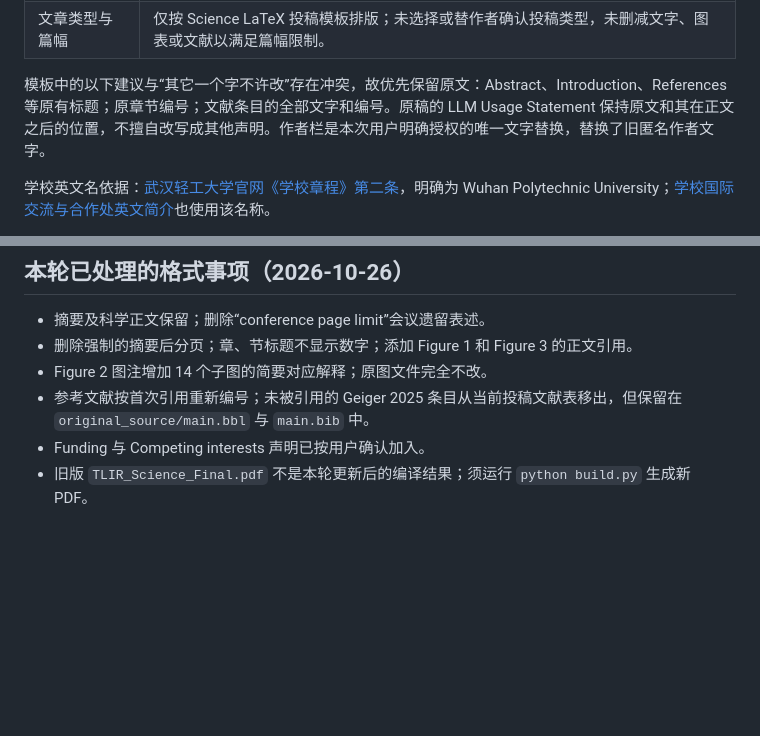
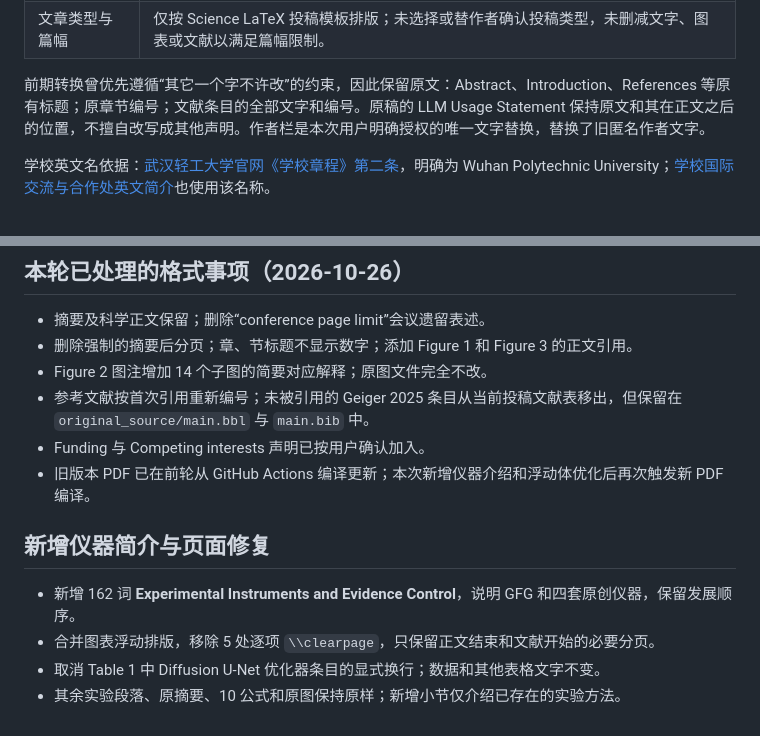
Before and after one commit to wind342/gfg-training-learning-inference-experiments, a Markdown page: manuscripts/tlir_science/SUBMISSION_NOTES.md, 2 parts joined by grey strips. Drawn GitHub-style; blank space fills up the shorter version.

Commit message:
Record instrument explanation and figure-table page layout changes

```diff
--- a/manuscripts/tlir_science/SUBMISSION_NOTES.md
+++ b/manuscripts/tlir_science/SUBMISSION_NOTES.md
@@ -13,7 +13,7 @@
 | 补充材料 | 未提供拟投稿的补充材料文件或确定的目录，不凭空创建 Supplementary Materials 内容。 |
 | 文章类型与篇幅 | 仅按 Science LaTeX 投稿模板排版；未选择或替作者确认投稿类型，未删减文字、图表或文献以满足篇幅限制。 |
 
-模板中的以下建议与“其它一个字不许改”存在冲突，故优先保留原文：Abstract、Introduction、References 等原有标题；原章节编号；文献条目的全部文字和编号。原稿的 LLM Usage Statement 保持原文和其在正文之后的位置，不擅自改写成其他声明。作者栏是本次用户明确授权的唯一文字替换，替换了旧匿名作者文字。
+前期转换曾优先遵循“其它一个字不许改”的约束，因此保留原文：Abstract、Introduction、References 等原有标题；原章节编号；文献条目的全部文字和编号。原稿的 LLM Usage Statement 保持原文和其在正文之后的位置，不擅自改写成其他声明。作者栏是本次用户明确授权的唯一文字替换，替换了旧匿名作者文字。
 
 学校英文名依据：[武汉轻工大学官网《学校章程》第二条](https://www.whpu.edu.cn/xxgk/xxzc.htm)，明确为 Wuhan Polytechnic University；[学校国际交流与合作处英文简介](https://international.whpu.edu.cn/en/About_WHPU.htm)也使用该名称。
 
@@ -28,4 +28,11 @@
 - Figure 2 图注增加 14 个子图的简要对应解释；原图文件完全不改。
 - 参考文献按首次引用重新编号；未被引用的 Geiger 2025 条目从当前投稿文献表移出，但保留在 `original_source/main.bbl` 与 `main.bib` 中。
 - Funding 与 Competing interests 声明已按用户确认加入。
-- 旧版 `TLIR_Science_Final.pdf` 不是本轮更新后的编译结果；须运行 `python build.py` 生成新 PDF。
+- 旧版本 PDF 已在前轮从 GitHub Actions 编译更新；本次新增仪器介绍和浮动体优化后再次触发新 PDF 编译。
+
+## 新增仪器简介与页面修复
+
+- 新增 162 词 **Experimental Instruments and Evidence Control**，说明 GFG 和四套原创仪器，保留发展顺序。
+- 合并图表浮动排版，移除 5 处逐项 `\\clearpage`，只保留正文结束和文献开始的必要分页。
+- 取消 Table 1 中 Diffusion U-Net 优化器条目的显式换行；数据和其他表格文字不变。
+- 其余实验段落、原摘要、10 公式和原图保持原样；新增小节仅介绍已存在的实验方法。
```
